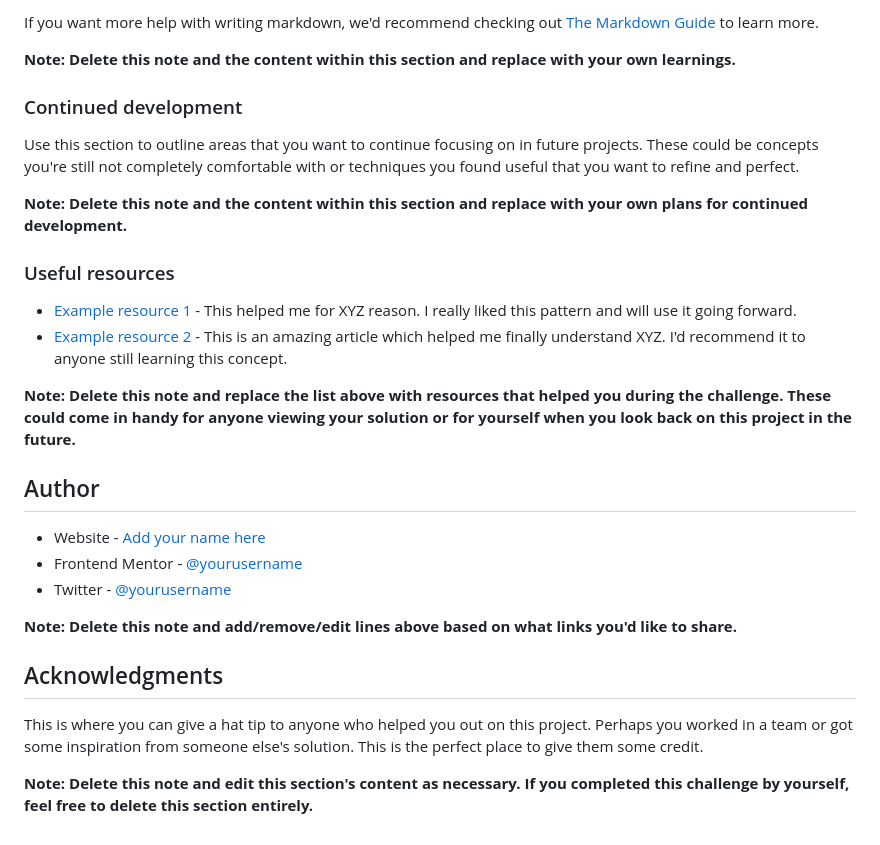
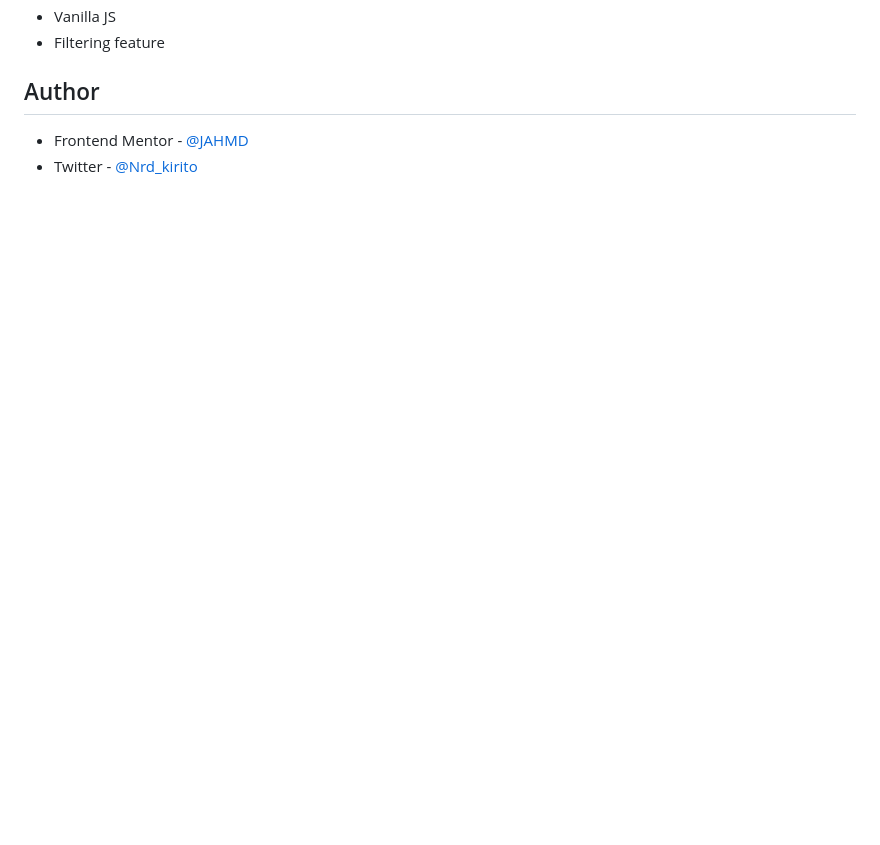
Before and after one commit to JAHMD/Multistep_form, a Markdown page: README-template.md, the part around the change printed below. Rendered like a GitHub page; blank space fills up the shorter version.

```diff
--- a/README-template.md
+++ b/README-template.md
@@ -84,30 +52,7 @@ const proudOfThisFunc = () => {
-If you want more help with writing markdown, we'd recommend checking out [The Markdown Guide](https://www.markdownguide.org/) to learn more.
-
-**Note: Delete this note and the content within this section and replace with your own learnings.**
-
-### Continued development
-
-Use this section to outline areas that you want to continue focusing on in future projects. These could be concepts you're still not completely comfortable with or techniques you found useful that you want to refine and perfect.
-
-**Note: Delete this note and the content within this section and replace with your own plans for continued development.**
-
-### Useful resources
-
-- [Example resource 1](https://www.example.com) - This helped me for XYZ reason. I really liked this pattern and will use it going forward.
-- [Example resource 2](https://www.example.com) - This is an amazing article which helped me finally understand XYZ. I'd recommend it to anyone still learning this concept.
-
-**Note: Delete this note and replace the list above with resources that helped you during the challenge. These could come in handy for anyone viewing your solution or for yourself when you look back on this project in the future.**
+- Vanilla JS
+- Filtering feature
 
 ## Author
 
-- Website - [Add your name here](https://www.your-site.com)
-- Frontend Mentor - [@yourusername](https://www.frontendmentor.io/profile/yourusername)
-- Twitter - [@yourusername](https://www.twitter.com/yourusername)
-
-**Note: Delete this note and add/remove/edit lines above based on what links you'd like to share.**
-
-## Acknowledgments
-
-This is where you can give a hat tip to anyone who helped you out on this project. Perhaps you worked in a team or got some inspiration from someone else's solution. This is the perfect place to give them some credit.
-
-**Note: Delete this note and edit this section's content as necessary. If you completed this challenge by yourself, feel free to delete this section entirely.**
+- Frontend Mentor - [@JAHMD](https://www.frontendmentor.io/profile/JAHMD)
+- Twitter - [@Nrd_kirito](https://twitter.com/Nrd_kirito)
```
Also changed, not shown: other parts of README-template.md (+4 -36 lines), images/desktop-design-step-1.jpg (added).
